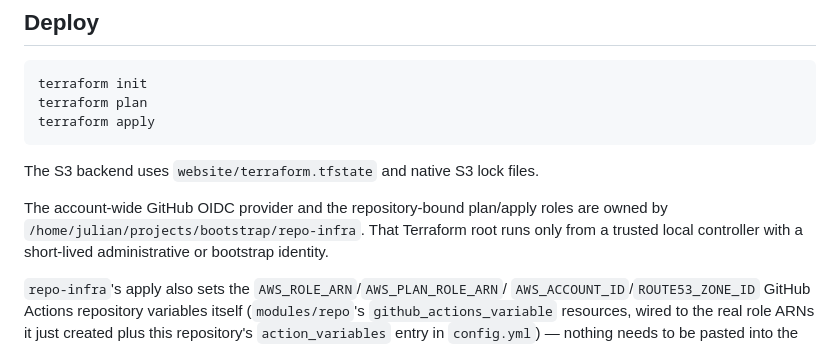
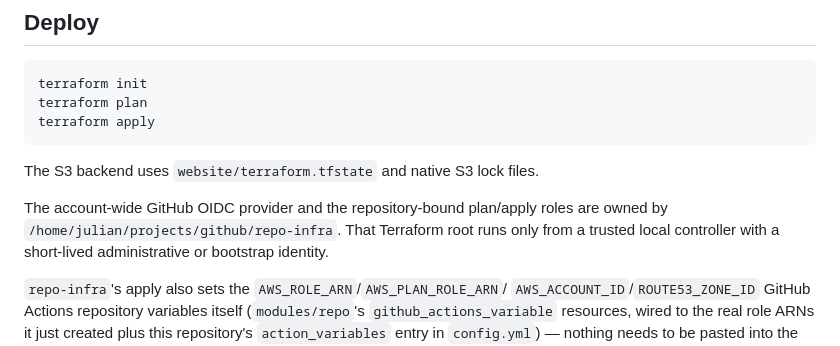
Before and after one commit to KandlerLi/website, a Markdown page: README.md, the part around the change. Drawn GitHub-style.

Commit message:
docs: update repo-infra reference to its new github/repo-infra path (#6)
repo-infra moved from bootstrap/ into a new sibling github/ directory,
alongside gha-common -- grouping the two repos that configure GitHub
itself rather than AWS infrastructure directly.

Co-authored-by: Claude Sonnet 5 <noreply@anthropic.com>

```diff
--- a/README.md
+++ b/README.md
@@ -44,7 +44,7 @@ terraform apply
 The S3 backend uses `website/terraform.tfstate` and native S3 lock files.
 
 The account-wide GitHub OIDC provider and the repository-bound plan/apply
-roles are owned by `/home/julian/projects/bootstrap/repo-infra`. That
+roles are owned by `/home/julian/projects/github/repo-infra`. That
 Terraform root runs only from a trusted local controller with a
 short-lived administrative or bootstrap identity.
 
```
